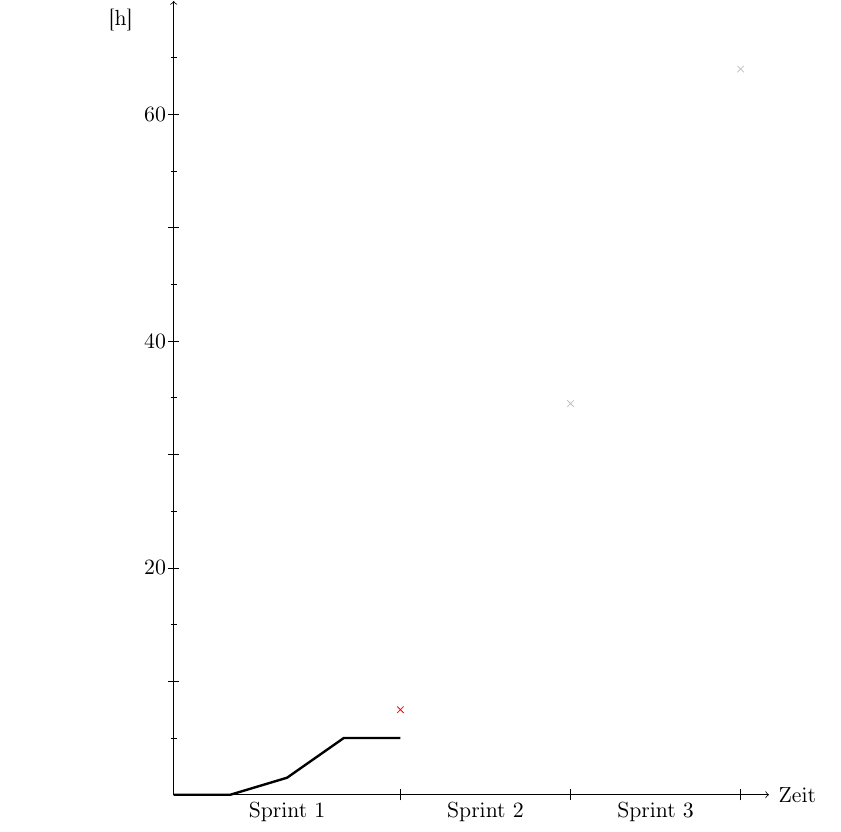
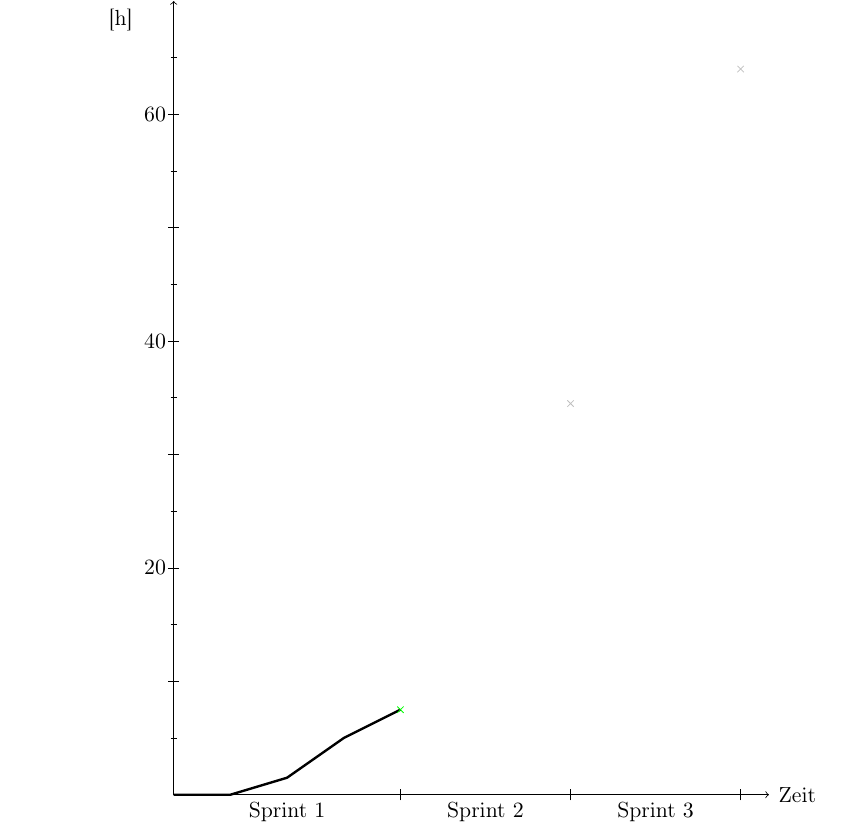
Before and after one commit to idlaviV/TIKTacToe, a LaTeX document (ProductBacklog/productBacklog.tex): part of page 12 of 12, cut so that both start at the same text. Compiled offline with pdfLaTeX.

Commit message:
BurnUp-Graph aktualisiert

```diff
--- a/ProductBacklog/productBacklog.tex
+++ b/ProductBacklog/productBacklog.tex
@@ -253,9 +253,9 @@ Er löscht den Lernfortschritt der KI, um sie diesmal mit einem anderen Belohnun
 	\draw[very thick] (0,0) -- (1,0)%
 										 -- (2,1.5)%Ticket M100 geschafft
 										 -- (3,5)%Ticket M200 geschafft
-										 -- (4,5);%Keine neuen Tickets wegen gojs >:-(
+										 -- (4,7.5);%Mit heftiger Arbeit gerade noch M300 geschafft
 	%Ziele
-	\draw(4,7.5) node[cross, color=red]{};%Sprint 1
+	\draw(4,7.5) node[cross, color=green]{};%Sprint 1
 	\draw (7,34.5) node[cross, color=lightgray]{};%Sprint 2?
 	\draw (10,64) node[cross, color=lightgray]{};%Sprint 3?
 	%\draw[dashed] (1,0) -- (2,5) -- (3,6);
```
